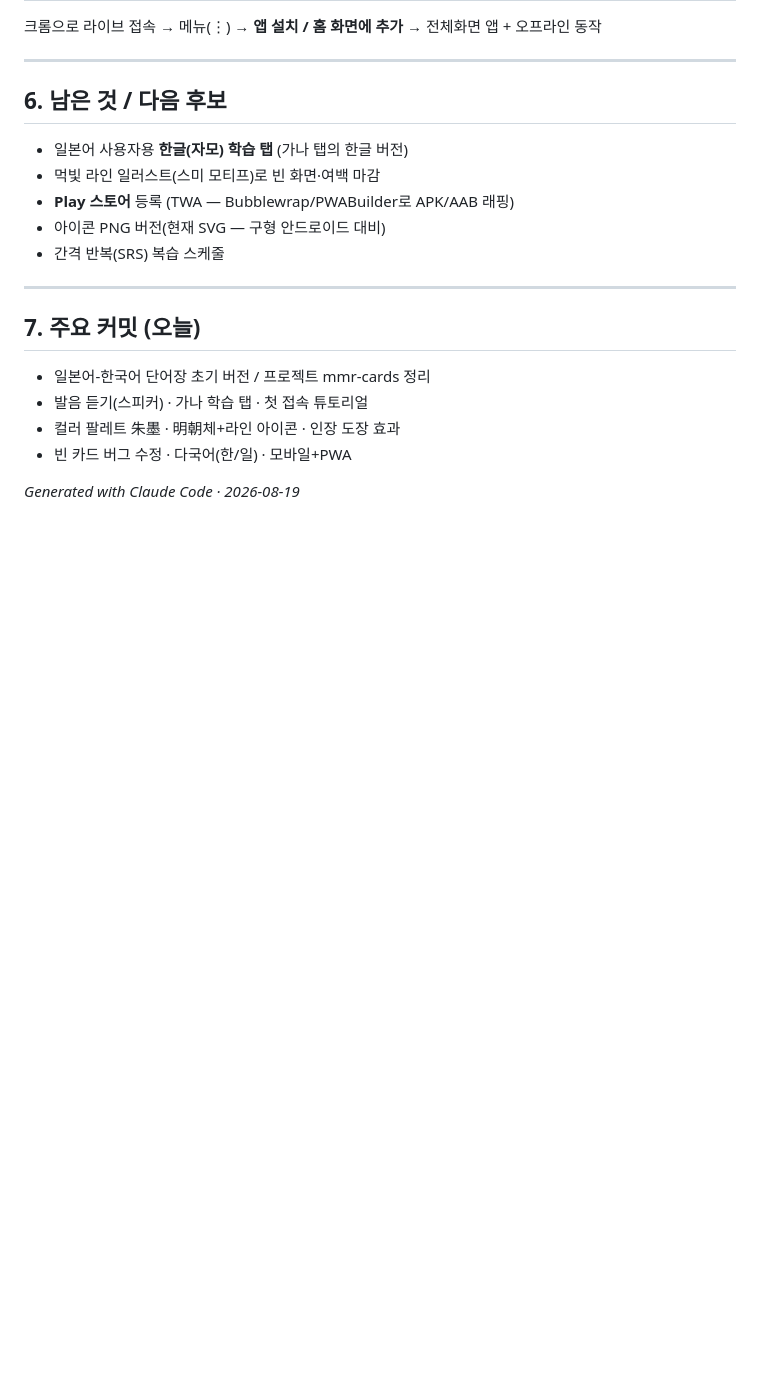
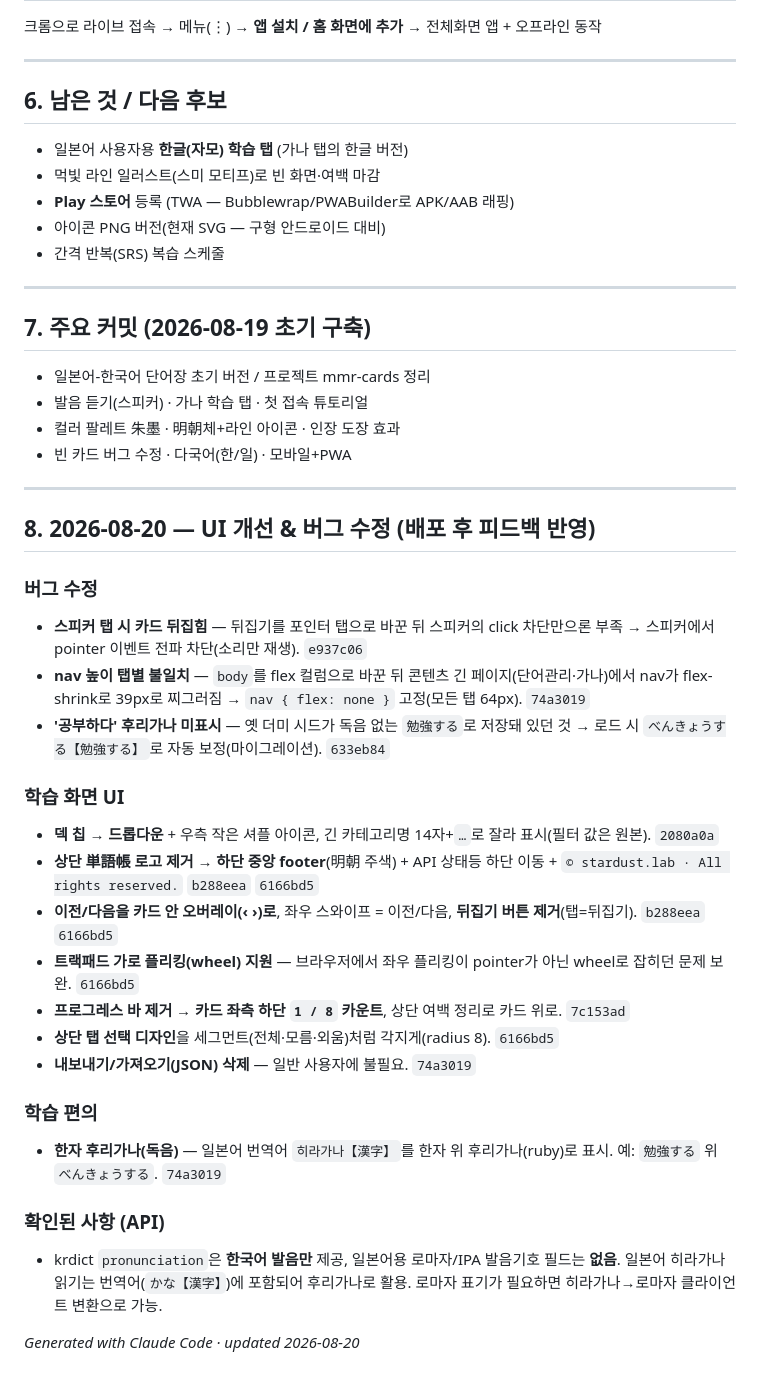
Before and after one commit to stardust88917/mmr-cards, a Markdown page: DEVLOG.md, the part around the change. GitHub-like rendering; blank space fills up the shorter version.

Commit message:
DEVLOG: 2026-08-20 UI 개선·버그 수정 내역 추가
Co-Authored-By: Claude Opus 4.8 <noreply@anthropic.com>

```diff
--- a/DEVLOG.md
+++ b/DEVLOG.md
@@ -110,10 +110,34 @@ npm run local      # http://localhost:3000 (Vercel 불필요)
 
 ---
 
-## 7. 주요 커밋 (오늘)
+## 7. 주요 커밋 (2026-08-19 초기 구축)
 - 일본어-한국어 단어장 초기 버전 / 프로젝트 mmr-cards 정리
 - 발음 듣기(스피커) · 가나 학습 탭 · 첫 접속 튜토리얼
 - 컬러 팔레트 朱墨 · 明朝체+라인 아이콘 · 인장 도장 효과
 - 빈 카드 버그 수정 · 다국어(한/일) · 모바일+PWA
 
-*Generated with Claude Code · 2026-08-19*
+---
+
+## 8. 2026-08-20 — UI 개선 & 버그 수정 (배포 후 피드백 반영)
+
+### 버그 수정
+- **스피커 탭 시 카드 뒤집힘** — 뒤집기를 포인터 탭으로 바꾼 뒤 스피커의 click 차단만으론 부족 → 스피커에서 pointer 이벤트 전파 차단(소리만 재생). `e937c06`
+- **nav 높이 탭별 불일치** — `body`를 flex 컬럼으로 바꾼 뒤 콘텐츠 긴 페이지(단어관리·가나)에서 nav가 flex-shrink로 39px로 찌그러짐 → `nav { flex: none }` 고정(모든 탭 64px). `74a3019`
+- **'공부하다' 후리가나 미표시** — 옛 더미 시드가 독음 없는 `勉強する`로 저장돼 있던 것 → 로드 시 `べんきょうする【勉強する】`로 자동 보정(마이그레이션). `633eb84`
+
+### 학습 화면 UI
+- **덱 칩 → 드롭다운** + 우측 작은 셔플 아이콘, 긴 카테고리명 14자+`…`로 잘라 표시(필터 값은 원본). `2080a0a`
+- **상단 単語帳 로고 제거 → 하단 중앙 footer**(明朝 주색) + API 상태등 하단 이동 + `© stardust.lab · All rights reserved.` `b288eea` `6166bd5`
+- **이전/다음을 카드 안 오버레이(‹ ›)로**, 좌우 스와이프 = 이전/다음, **뒤집기 버튼 제거**(탭=뒤집기). `b288eea` `6166bd5`
+- **트랙패드 가로 플리킹(wheel) 지원** — 브라우저에서 좌우 플리킹이 pointer가 아닌 wheel로 잡히던 문제 보완. `6166bd5`
+- **프로그레스 바 제거 → 카드 좌측 하단 `1 / 8` 카운트**, 상단 여백 정리로 카드 위로. `7c153ad`
+- **상단 탭 선택 디자인**을 세그먼트(전체·모름·외움)처럼 각지게(radius 8). `6166bd5`
+- **내보내기/가져오기(JSON) 삭제** — 일반 사용자에 불필요. `74a3019`
+
+### 학습 편의
+- **한자 후리가나(독음)** — 일본어 번역어 `히라가나【漢字】`를 한자 위 후리가나(ruby)로 표시. 예: `勉強する` 위 `べんきょうする`. `74a3019`
+
+### 확인된 사항 (API)
+- krdict `pronunciation`은 **한국어 발음만** 제공, 일본어용 로마자/IPA 발음기호 필드는 **없음**. 일본어 히라가나 읽기는 번역어(`かな【漢字】`)에 포함되어 후리가나로 활용. 로마자 표기가 필요하면 히라가나→로마자 클라이언트 변환으로 가능.
+
+*Generated with Claude Code · updated 2026-08-20*
```
